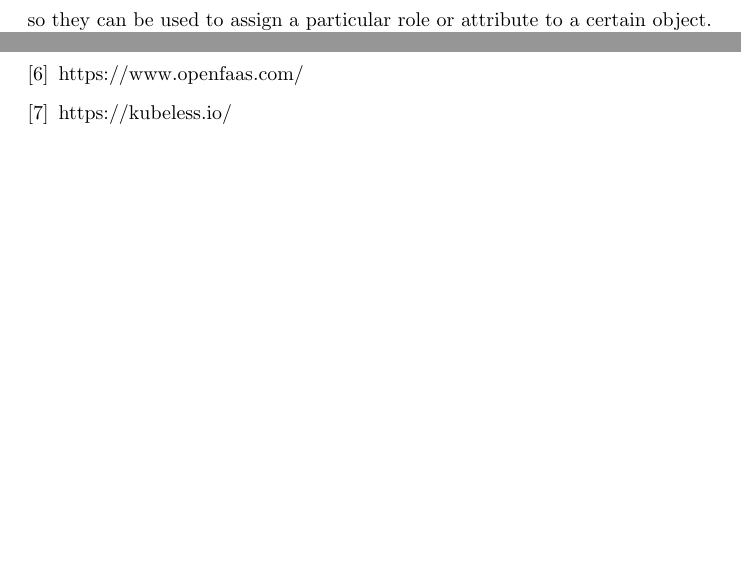
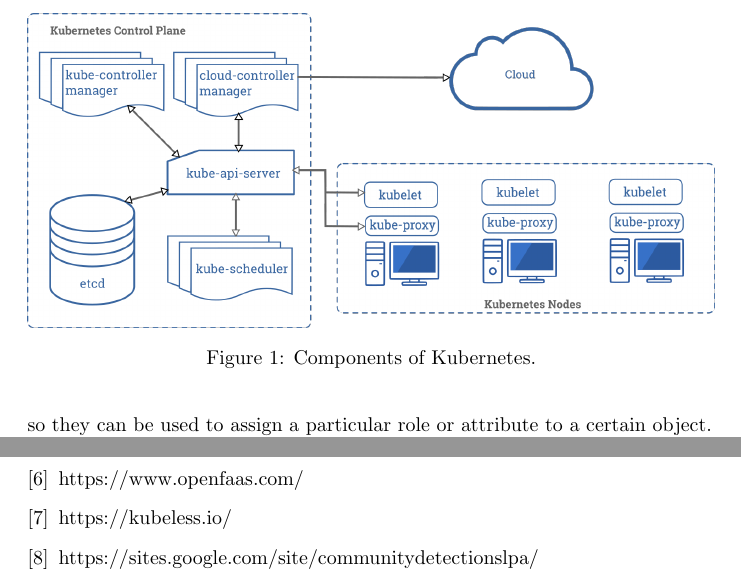
Before and after one commit to OscarPindaro/partition, a LaTeX paper (paper/PAPS_partition.tex, which reads paper/Bibliography.tex, paper/Research.tex): two parts of pages 6 and 11 of 11, joined at a grey line, cut at the place of the change, the shorter picture padded with empty space. Compiled offline with pdfLaTeX.

Commit message:
added an image to visualize better kubernetes

```diff
--- a/paper/Bibliography.tex
+++ b/paper/Bibliography.tex
@@ -26,4 +26,7 @@
     \bibitem{Kubeless}
         https://kubeless.io/
 
+    \bibitem{GANXis}
+        https://sites.google.com/site/communitydetectionslpa/
+
 \end{thebibliography}
--- a/paper/Research.tex
+++ b/paper/Research.tex
@@ -98,7 +98,13 @@ or attribute to a certain object.
 \par
 The infrastructure is managed with the help of some key components, that are divided into two categories:
 Control Plane components and Kubernetes Node components.
-\\
+\begin{figure}
+    \includegraphics[width=\linewidth]{images/components-of-kubernetes.png}
+    \caption{Components of Kubernetes.}
+    \label{fig:boat1}
+  \end{figure}
+
+
 The \textbf{Control Plane components} has the role of managing the cluster, by making global decisions.
 It detects and responds to cluster events. These components can be run on any machine, but usually
 they are placed on a node called Master.
```
Also changed, not shown: paper/conclusion.tex (+1 -1 lines), paper/PAPS_partition.pdf, paper/images/components-of-kubernetes.png (added).
